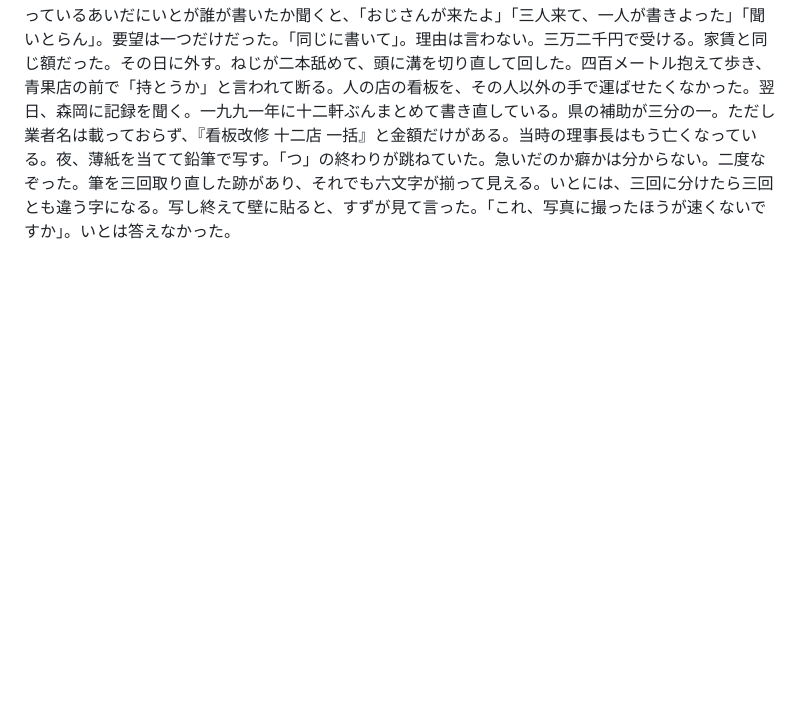
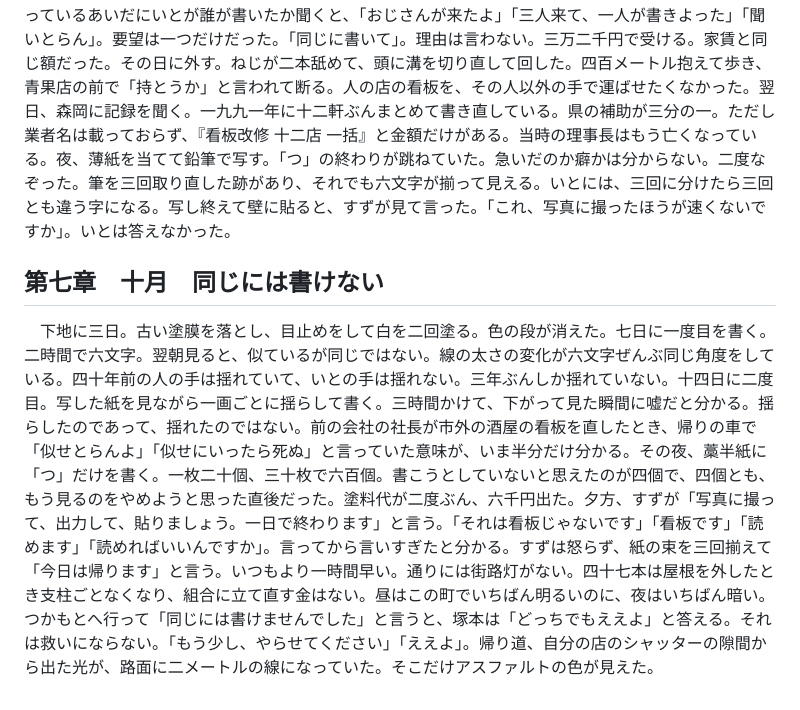
Before and after one commit to shimpseguchi-jpg/tst, a Markdown page: 作品08_十四番地/あらすじ記録.md, the part around the change. Drawn GitHub-style; blank space fills up the shorter version.

Commit message:
作品08『十四番地』第七章「同じには書けない」を追加
Co-Authored-By: Claude Opus 5 <noreply@anthropic.com>
Claude-Session: https://claude.ai/code/session_01Gi3uhCMvVRpCepC5sZ162o

```diff
--- a/作品08_十四番地/あらすじ記録.md
+++ b/作品08_十四番地/あらすじ記録.md
@@ -25,3 +25,7 @@
 ## 第六章　九月　焼けた看板
 
 　九月、通りの看板が褪せていることに気づく。赤がいちばん先に抜け、次に黄色、青は粘る。屋根があった四十三年、直射日光が当たっていなかったものが、一年半で一気に古くなっている。十一日、一番地の理容室の店主に呼ばれる。サインポールの下の木の看板で、『理容 つかもと』と手で書いてある。上の三分の一だけ白が白い。梁の下で光が当たらなかった帯である。このまま置けばいつか同じ色になると言うと、「そら、待てんわ」と返ってくる。店主は塚本と名乗り、名字だけ名乗った。客が入ってきて、刈っているあいだにいとが誰が書いたか聞くと、「おじさんが来たよ」「三人来て、一人が書きよった」「聞いとらん」。要望は一つだけだった。「同じに書いて」。理由は言わない。三万二千円で受ける。家賃と同じ額だった。その日に外す。ねじが二本舐めて、頭に溝を切り直して回した。四百メートル抱えて歩き、青果店の前で「持とうか」と言われて断る。人の店の看板を、その人以外の手で運ばせたくなかった。翌日、森岡に記録を聞く。一九九一年に十二軒ぶんまとめて書き直している。県の補助が三分の一。ただし業者名は載っておらず、『看板改修 十二店 一括』と金額だけがある。当時の理事長はもう亡くなっている。夜、薄紙を当てて鉛筆で写す。「つ」の終わりが跳ねていた。急いだのか癖かは分からない。二度なぞった。筆を三回取り直した跡があり、それでも六文字が揃って見える。いとには、三回に分けたら三回とも違う字になる。写し終えて壁に貼ると、すずが見て言った。「これ、写真に撮ったほうが速くないですか」。いとは答えなかった。
+
+## 第七章　十月　同じには書けない
+
+　下地に三日。古い塗膜を落とし、目止めをして白を二回塗る。色の段が消えた。七日に一度目を書く。二時間で六文字。翌朝見ると、似ているが同じではない。線の太さの変化が六文字ぜんぶ同じ角度をしている。四十年前の人の手は揺れていて、いとの手は揺れない。三年ぶんしか揺れていない。十四日に二度目。写した紙を見ながら一画ごとに揺らして書く。三時間かけて、下がって見た瞬間に嘘だと分かる。揺らしたのであって、揺れたのではない。前の会社の社長が市外の酒屋の看板を直したとき、帰りの車で「似せとらんよ」「似せにいったら死ぬ」と言っていた意味が、いま半分だけ分かる。その夜、藁半紙に「つ」だけを書く。一枚二十個、三十枚で六百個。書こうとしていないと思えたのが四個で、四個とも、もう見るのをやめようと思った直後だった。塗料代が二度ぶん、六千円出た。夕方、すずが「写真に撮って、出力して、貼りましょう。一日で終わります」と言う。「それは看板じゃないです」「看板です」「読めます」「読めればいいんですか」。言ってから言いすぎたと分かる。すずは怒らず、紙の束を三回揃えて「今日は帰ります」と言う。いつもより一時間早い。通りには街路灯がない。四十七本は屋根を外したとき支柱ごとなくなり、組合に立て直す金はない。昼はこの町でいちばん明るいのに、夜はいちばん暗い。つかもとへ行って「同じには書けませんでした」と言うと、塚本は「どっちでもええよ」と答える。それは救いにならない。「もう少し、やらせてください」「ええよ」。帰り道、自分の店のシャッターの隙間から出た光が、路面に二メートルの線になっていた。そこだけアスファルトの色が見えた。
```
Also changed, not shown: 作品08_十四番地/07章.md (added, +141 -0 lines).
